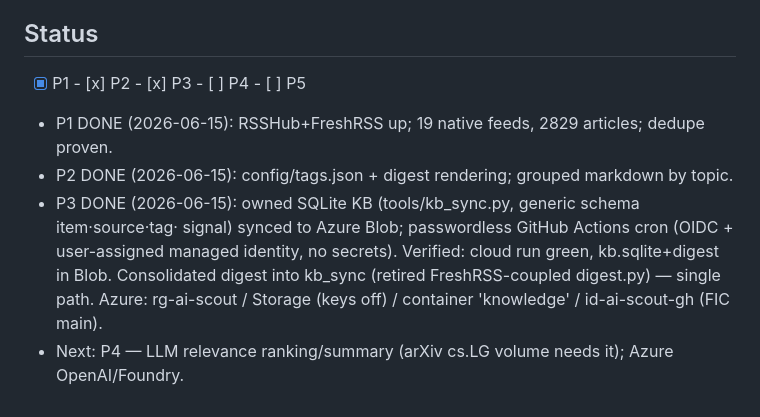
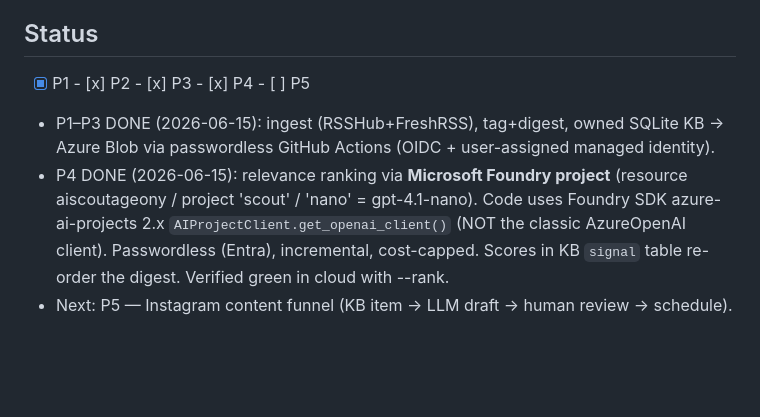
Before and after one commit to Chugh3012/ai-learning, a Markdown page: PLAN.md, the part around the change. Rendered like a GitHub page; blank space fills up the shorter version.

```diff
--- a/PLAN.md
+++ b/PLAN.md
@@ -80,12 +80,12 @@ Each phase is independently valuable and verifiable. Don't build ahead of what's
 - Instagram publishing method for P5 (manual export vs Graph API).
 
 ## Status
-- [x] P1  - [x] P2  - [x] P3  - [ ] P4  - [ ] P5
-- P1 DONE (2026-06-15): RSSHub+FreshRSS up; 19 native feeds, 2829 articles; dedupe proven.
-- P2 DONE (2026-06-15): config/tags.json + digest rendering; grouped markdown by topic.
-- P3 DONE (2026-06-15): owned SQLite KB (tools/kb_sync.py, generic schema item·source·tag·
-  signal) synced to Azure Blob; passwordless GitHub Actions cron (OIDC + user-assigned
-  managed identity, no secrets). Verified: cloud run green, kb.sqlite+digest in Blob.
-  Consolidated digest into kb_sync (retired FreshRSS-coupled digest.py) — single path.
-  Azure: rg-ai-scout / Storage (keys off) / container 'knowledge' / id-ai-scout-gh (FIC main).
-- Next: P4 — LLM relevance ranking/summary (arXiv cs.LG volume needs it); Azure OpenAI/Foundry.
+- [x] P1  - [x] P2  - [x] P3  - [x] P4  - [ ] P5
+- P1–P3 DONE (2026-06-15): ingest (RSSHub+FreshRSS), tag+digest, owned SQLite KB → Azure
+  Blob via passwordless GitHub Actions (OIDC + user-assigned managed identity).
+- P4 DONE (2026-06-15): relevance ranking via **Microsoft Foundry project** (resource
+  aiscoutageony / project 'scout' / 'nano' = gpt-4.1-nano). Code uses Foundry SDK
+  azure-ai-projects 2.x `AIProjectClient.get_openai_client()` (NOT the classic AzureOpenAI
+  client). Passwordless (Entra), incremental, cost-capped. Scores in KB `signal` table
+  re-order the digest. Verified green in cloud with --rank.
+- Next: P5 — Instagram content funnel (KB item → LLM draft → human review → schedule).
```
Also changed, not shown: README.md (+11 -5 lines).
